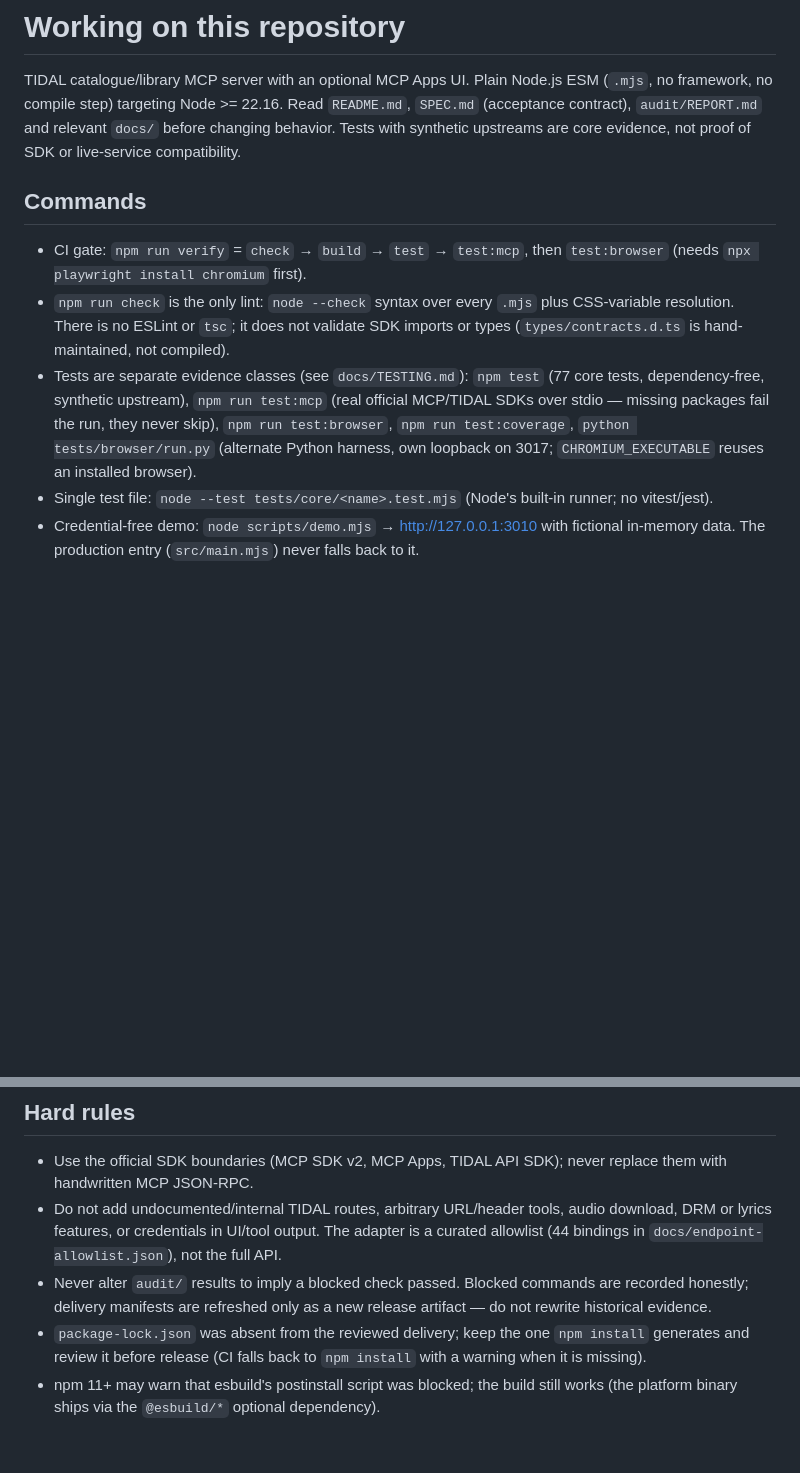
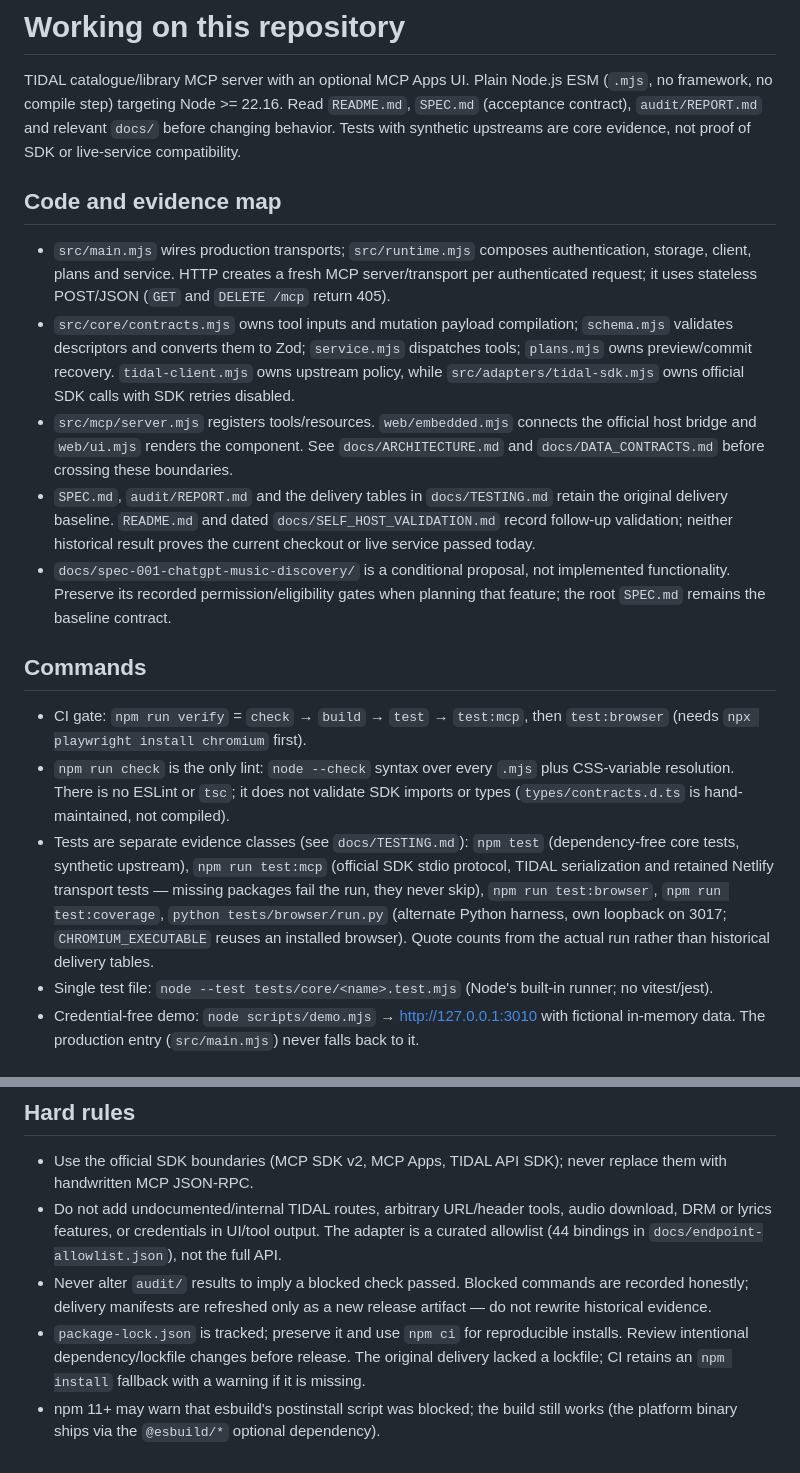
Before and after one commit to geekhoo/tidalmcp, a Markdown page: AGENTS.md, 2 parts joined by grey strips. Rendered like a GitHub page; blank space fills up the shorter version.

Commit message:
docs: refresh repository agent guidance

```diff
--- a/AGENTS.md
+++ b/AGENTS.md
@@ -1,12 +1,20 @@
 # Working on this repository
 
 TIDAL catalogue/library MCP server with an optional MCP Apps UI. Plain Node.js ESM (`.mjs`, no framework, no compile step) targeting Node >= 22.16. Read `README.md`, `SPEC.md` (acceptance contract), `audit/REPORT.md` and relevant `docs/` before changing behavior. Tests with synthetic upstreams are core evidence, not proof of SDK or live-service compatibility.
+
+## Code and evidence map
+
+- `src/main.mjs` wires production transports; `src/runtime.mjs` composes authentication, storage, client, plans and service. HTTP creates a fresh MCP server/transport per authenticated request; it uses stateless POST/JSON (`GET` and `DELETE /mcp` return 405).
+- `src/core/contracts.mjs` owns tool inputs and mutation payload compilation; `schema.mjs` validates descriptors and converts them to Zod; `service.mjs` dispatches tools; `plans.mjs` owns preview/commit recovery. `tidal-client.mjs` owns upstream policy, while `src/adapters/tidal-sdk.mjs` owns official SDK calls with SDK retries disabled.
+- `src/mcp/server.mjs` registers tools/resources. `web/embedded.mjs` connects the official host bridge and `web/ui.mjs` renders the component. See `docs/ARCHITECTURE.md` and `docs/DATA_CONTRACTS.md` before crossing these boundaries.
+- `SPEC.md`, `audit/REPORT.md` and the delivery tables in `docs/TESTING.md` retain the original delivery baseline. `README.md` and dated `docs/SELF_HOST_VALIDATION.md` record follow-up validation; neither historical result proves the current checkout or live service passed today.
+- `docs/spec-001-chatgpt-music-discovery/` is a conditional proposal, not implemented functionality. Preserve its recorded permission/eligibility gates when planning that feature; the root `SPEC.md` remains the baseline contract.
 
 ## Commands
 
 - CI gate: `npm run verify` = `check` → `build` → `test` → `test:mcp`, then `test:browser` (needs `npx playwright install chromium` first).
 - `npm run check` is the only lint: `node --check` syntax over every `.mjs` plus CSS-variable resolution. There is no ESLint or `tsc`; it does not validate SDK imports or types (`types/contracts.d.ts` is hand-maintained, not compiled).
-- Tests are separate evidence classes (see `docs/TESTING.md`): `npm test` (77 core tests, dependency-free, synthetic upstream), `npm run test:mcp` (real official MCP/TIDAL SDKs over stdio — missing packages fail the run, they never skip), `npm run test:browser`, `npm run test:coverage`, `python tests/browser/run.py` (alternate Python harness, own loopback on 3017; `CHROMIUM_EXECUTABLE` reuses an installed browser).
+- Tests are separate evidence classes (see `docs/TESTING.md`): `npm test` (dependency-free core tests, synthetic upstream), `npm run test:mcp` (official SDK stdio protocol, TIDAL serialization and retained Netlify transport tests — missing packages fail the run, they never skip), `npm run test:browser`, `npm run test:coverage`, `python tests/browser/run.py` (alternate Python harness, own loopback on 3017; `CHROMIUM_EXECUTABLE` reuses an installed browser). Quote counts from the actual run rather than historical delivery tables.
 - Single test file: `node --test tests/core/<name>.test.mjs` (Node's built-in runner; no vitest/jest).
 - Credential-free demo: `node scripts/demo.mjs` → http://127.0.0.1:3010 with fictional in-memory data. The production entry (`src/main.mjs`) never falls back to it.
 
@@ -45,5 +53,5 @@ The deprecated `netlify/functions/server.mjs` adapter is retained for compatibil
 - Use the official SDK boundaries (MCP SDK v2, MCP Apps, TIDAL API SDK); never replace them with handwritten MCP JSON-RPC.
 - Do not add undocumented/internal TIDAL routes, arbitrary URL/header tools, audio download, DRM or lyrics features, or credentials in UI/tool output. The adapter is a curated allowlist (44 bindings in `docs/endpoint-allowlist.json`), not the full API.
 - Never alter `audit/` results to imply a blocked check passed. Blocked commands are recorded honestly; delivery manifests are refreshed only as a new release artifact — do not rewrite historical evidence.
-- `package-lock.json` was absent from the reviewed delivery; keep the one `npm install` generates and review it before release (CI falls back to `npm install` with a warning when it is missing).
+- `package-lock.json` is tracked; preserve it and use `npm ci` for reproducible installs. Review intentional dependency/lockfile changes before release. The original delivery lacked a lockfile; CI retains an `npm install` fallback with a warning if it is missing.
 - npm 11+ may warn that esbuild's postinstall script was blocked; the build still works (the platform binary ships via the `@esbuild/*` optional dependency).
```
